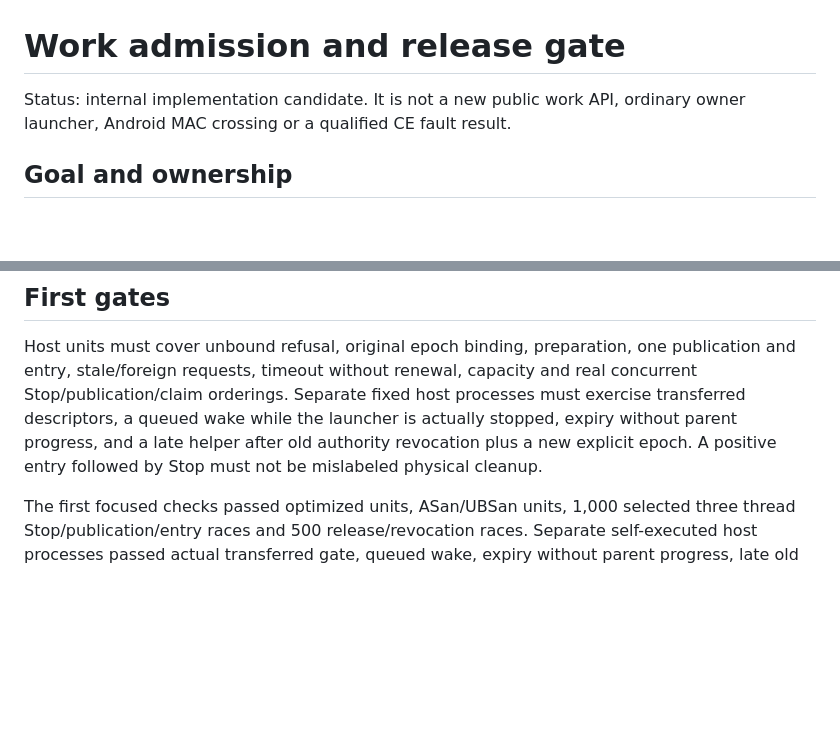
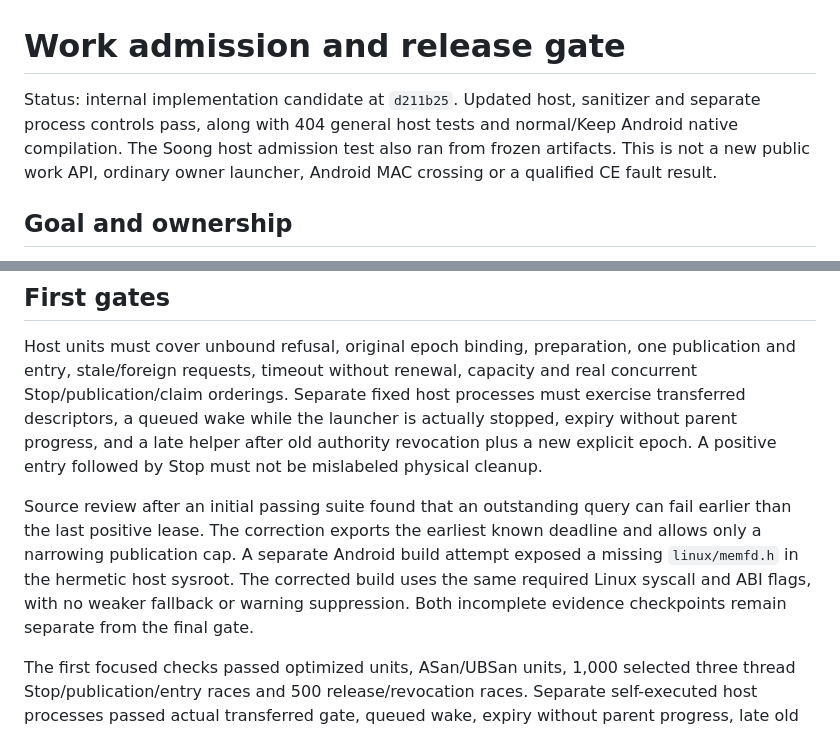
Before and after one commit to nicholasraimbault/andrix, a Markdown page: plans/2026-09-18-work-admission-gate.md, 2 parts joined by grey strips. Drawn GitHub-style; blank space fills up the shorter version.

```diff
--- a/plans/2026-09-18-work-admission-gate.md
+++ b/plans/2026-09-18-work-admission-gate.md
@@ -1,7 +1,10 @@
 # Work admission and release gate
 
-Status: internal implementation candidate. It is not a new public work API, ordinary
-owner launcher, Android MAC crossing or a qualified CE fault result.
+Status: internal implementation candidate at `d211b25`. Updated host, sanitizer and
+separate process controls pass, along with 404 general host tests and normal/Keep Android
+native compilation. The Soong host admission test also ran from frozen artifacts. This
+is not a new public work API, ordinary owner launcher, Android MAC crossing or a qualified
+CE fault result.
 
 ## Goal and ownership
 
@@ -96,6 +99,13 @@ descriptors, a queued wake while the launcher is actually stopped, expiry withou
 progress, and a late helper after old authority revocation plus a new explicit epoch.
 A positive entry followed by Stop must not be mislabeled physical cleanup.
 
+Source review after an initial passing suite found that an outstanding query can fail
+earlier than the last positive lease. The correction exports the earliest known deadline
+and allows only a narrowing publication cap. A separate Android build attempt exposed a
+missing `linux/memfd.h` in the hermetic host sysroot. The corrected build uses the same
+required Linux syscall and ABI flags, with no weaker fallback or warning suppression.
+Both incomplete evidence checkpoints remain separate from the final gate.
+
 The first focused checks passed optimized units, ASan/UBSan units, 1,000 selected
 three thread Stop/publication/entry races and 500 release/revocation races. Separate
 self-executed host processes passed actual transferred gate, queued wake, expiry without
```
Also changed, not shown: owner/README.md (+3 -1 lines).
